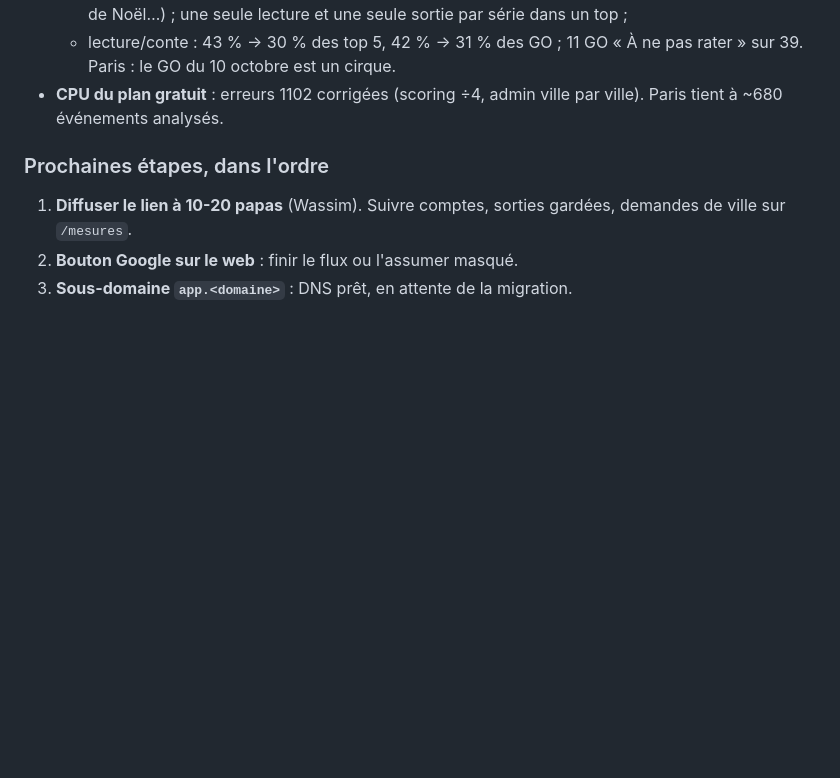
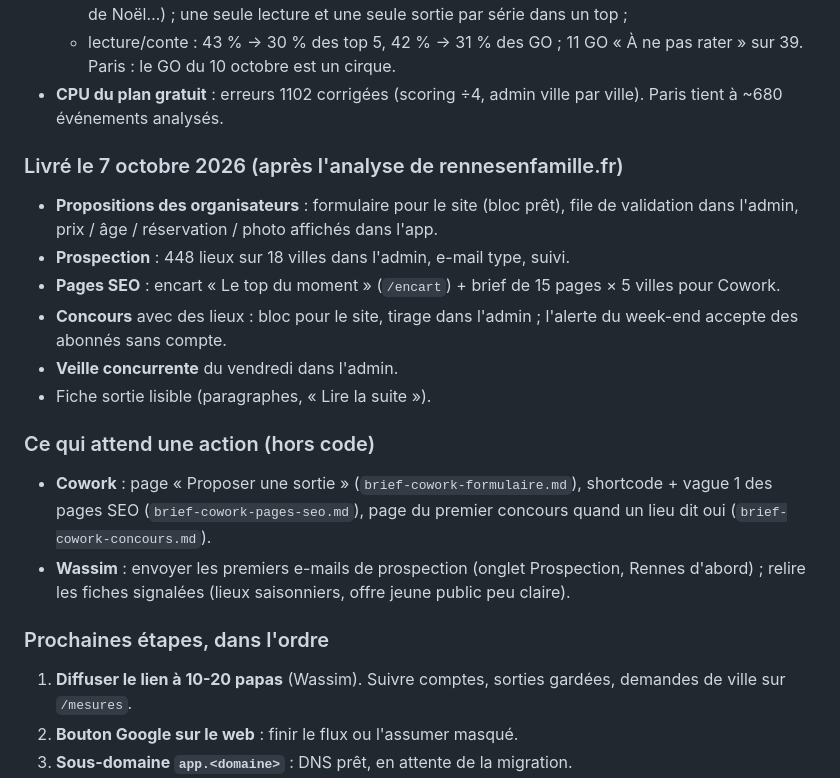
Before and after one commit to nastyjesus/dashboard-wassim, a Markdown page: docs/papa-parfait/roadmap.md, the part around the change. GitHub-like rendering; blank space fills up the shorter version.

Commit message:
Roadmap : livré le 7 octobre et actions en attente (Cowork, prospection)
Co-Authored-By: Claude Opus 5.5 (1M context) <noreply@anthropic.com>

```diff
--- a/docs/papa-parfait/roadmap.md
+++ b/docs/papa-parfait/roadmap.md
@@ -50,6 +50,28 @@ et il n'est pas technique.
     ne pas rater » sur 39. Paris : le GO du 10 octobre est un cirque.
 - **CPU du plan gratuit** : erreurs 1102 corrigées (scoring ÷4, admin ville
   par ville). Paris tient à ~680 événements analysés.
+
+### Livré le 7 octobre 2026 (après l'analyse de rennesenfamille.fr)
+
+- **Propositions des organisateurs** : formulaire pour le site (bloc prêt),
+  file de validation dans l'admin, prix / âge / réservation / photo affichés
+  dans l'app.
+- **Prospection** : 448 lieux sur 18 villes dans l'admin, e-mail type, suivi.
+- **Pages SEO** : encart « Le top du moment » (`/encart`) + brief de 15 pages
+  × 5 villes pour Cowork.
+- **Concours** avec des lieux : bloc pour le site, tirage dans l'admin ;
+  l'alerte du week-end accepte des abonnés sans compte.
+- **Veille concurrente** du vendredi dans l'admin.
+- Fiche sortie lisible (paragraphes, « Lire la suite »).
+
+### Ce qui attend une action (hors code)
+
+- **Cowork** : page « Proposer une sortie » (`brief-cowork-formulaire.md`),
+  shortcode + vague 1 des pages SEO (`brief-cowork-pages-seo.md`), page du
+  premier concours quand un lieu dit oui (`brief-cowork-concours.md`).
+- **Wassim** : envoyer les premiers e-mails de prospection (onglet
+  Prospection, Rennes d'abord) ; relire les fiches signalées (lieux
+  saisonniers, offre jeune public peu claire).
 
 ### Prochaines étapes, dans l'ordre
 
```
